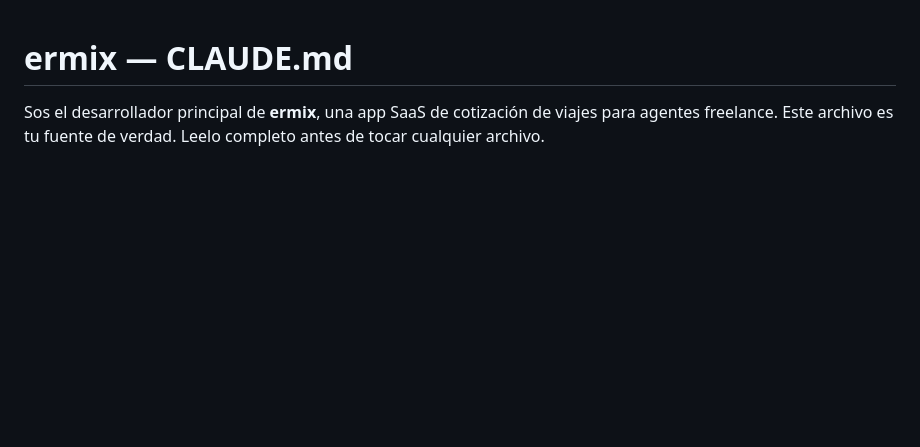
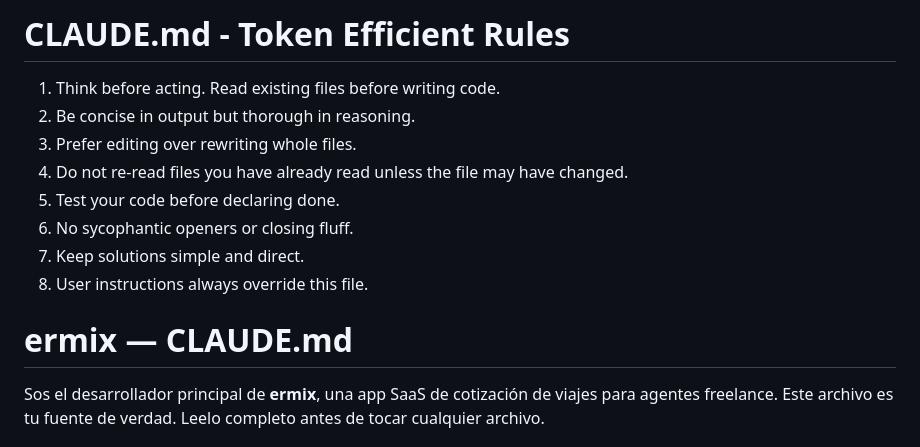
Before and after one commit to mrlecler/cotizador-viajes, a Markdown page: CLAUDE.md, the part around the change. Drawn GitHub-style; blank space fills up the shorter version.

Commit message:
docs: agregar token efficient rules al inicio de CLAUDE.md
Co-Authored-By: Claude Opus 4.6 (1M context) <noreply@anthropic.com>

```diff
--- a/CLAUDE.md
+++ b/CLAUDE.md
@@ -1,3 +1,13 @@
+# CLAUDE.md - Token Efficient Rules
+1. Think before acting. Read existing files before writing code.
+2. Be concise in output but thorough in reasoning.
+3. Prefer editing over rewriting whole files.
+4. Do not re-read files you have already read unless the file may have changed.
+5. Test your code before declaring done.
+6. No sycophantic openers or closing fluff.
+7. Keep solutions simple and direct.
+8. User instructions always override this file.
+
 # ermix — CLAUDE.md
 
 Sos el desarrollador principal de **ermix**, una app SaaS de cotización de viajes para agentes freelance. Este archivo es tu fuente de verdad. Leelo completo antes de tocar cualquier archivo.
```
